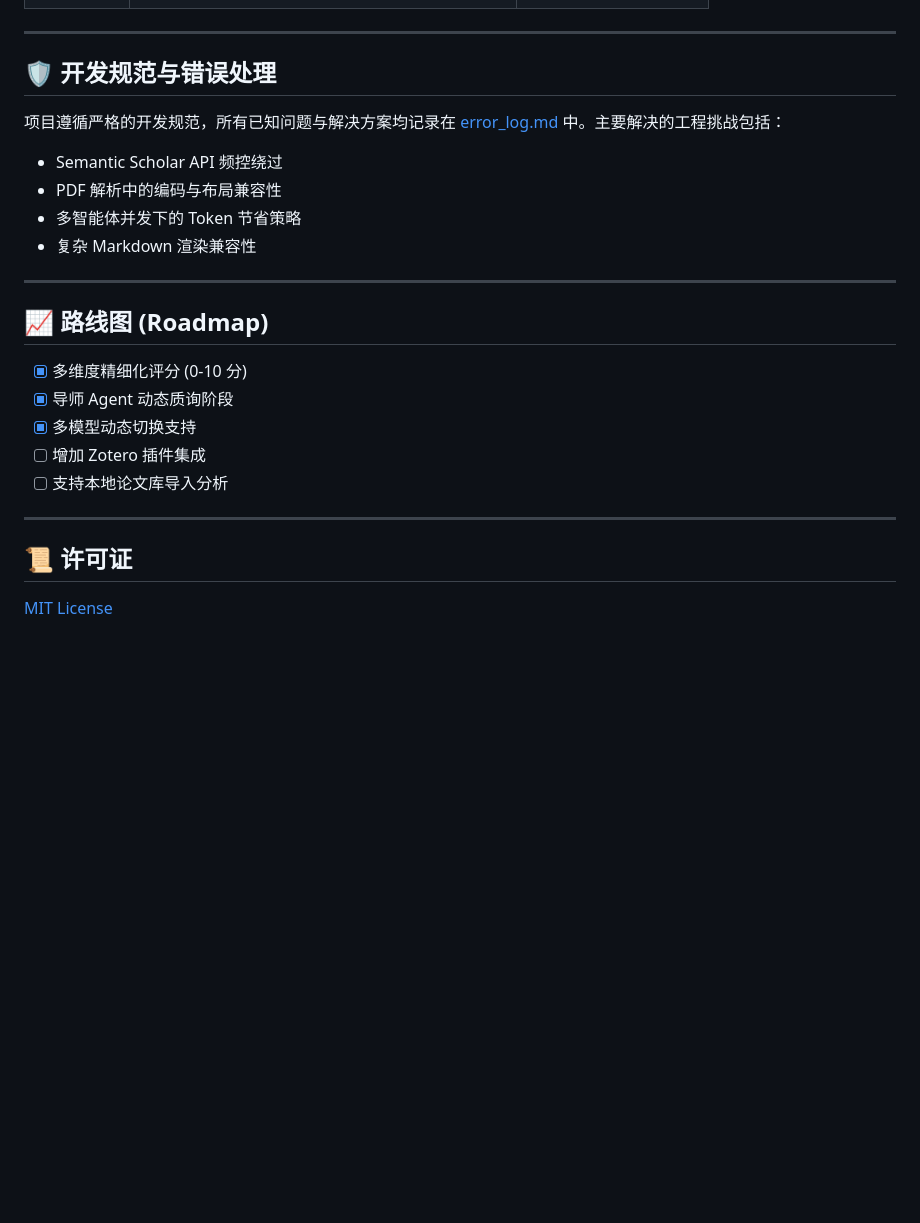
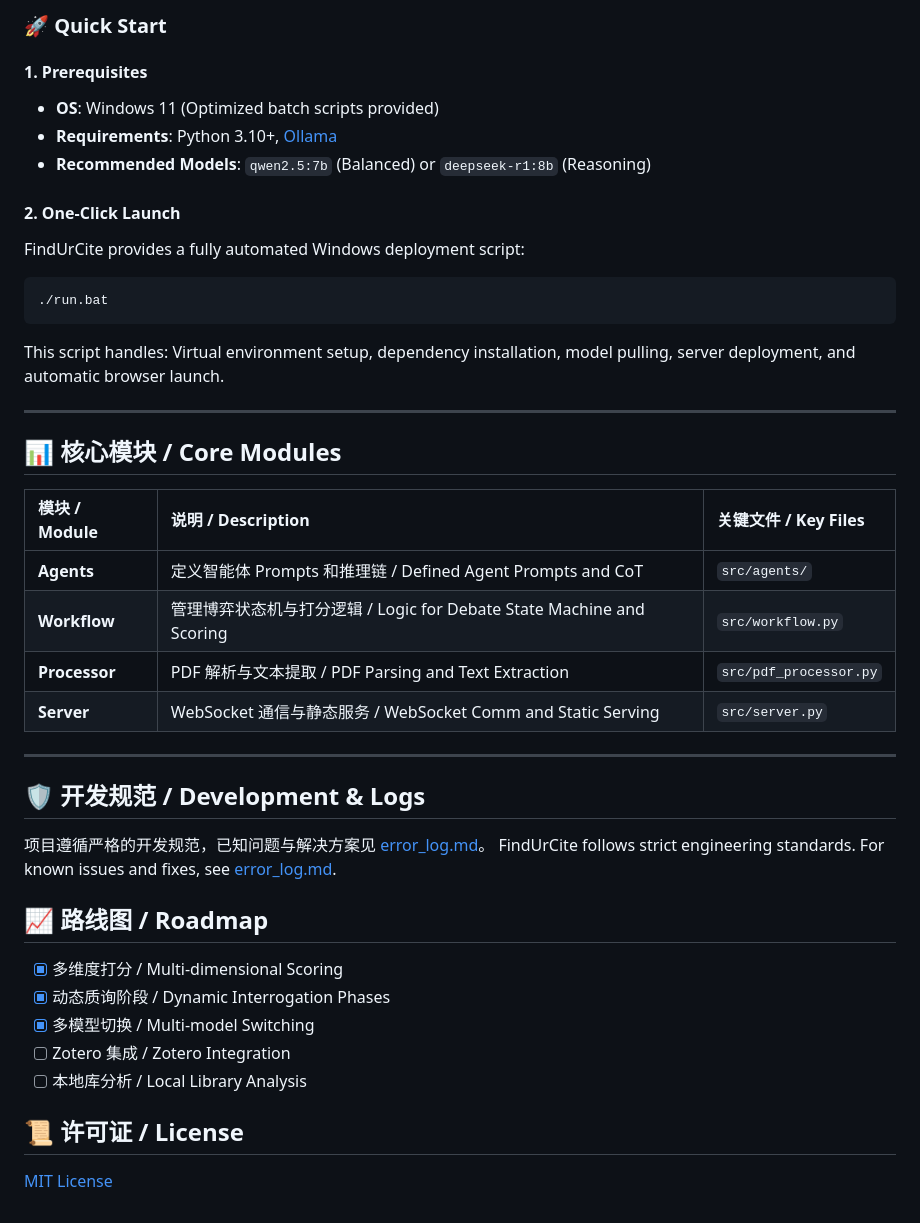
Before and after one commit to A0NECRN/FindUrCite, a Markdown page: README.md, the part around one of its changes. GitHub-like rendering; blank space fills up the shorter version.

Commit message:
docs: update README to bilingual (CN/EN)

````diff
--- a/README.md
+++ b/README.md
@@ -66,24 +75,41 @@ graph TD
+### 🚀 Quick Start
+
+#### 1. Prerequisites
+- **OS**: Windows 11 (Optimized batch scripts provided)
+- **Requirements**: Python 3.10+, [Ollama](https://ollama.com/)
+- **Recommended Models**: `qwen2.5:7b` (Balanced) or `deepseek-r1:8b` (Reasoning)
+
+#### 2. One-Click Launch
+FindUrCite provides a fully automated Windows deployment script:
+```powershell
+./run.bat
+```
+This script handles: Virtual environment setup, dependency installation, model pulling, server deployment, and automatic browser launch.
 
 ---
 
-## 🛡️ 开发规范与错误处理
+## 📊 核心模块 / Core Modules
 
-项目遵循严格的开发规范，所有已知问题与解决方案均记录在 [error_log.md](error_log.md) 中。主要解决的工程挑战包括：
-- Semantic Scholar API 频控绕过
-- PDF 解析中的编码与布局兼容性
-- 多智能体并发下的 Token 节省策略
-- 复杂 Markdown 渲染兼容性
+| 模块 / Module | 说明 / Description | 关键文件 / Key Files |
+| :--- | :--- | :--- |
+| **Agents** | 定义智能体 Prompts 和推理链 / Defined Agent Prompts and CoT | `src/agents/` |
+| **Workflow** | 管理博弈状态机与打分逻辑 / Logic for Debate State Machine and Scoring | `src/workflow.py` |
+| **Processor** | PDF 解析与文本提取 / PDF Parsing and Text Extraction | `src/pdf_processor.py` |
+| **Server** | WebSocket 通信与静态服务 / WebSocket Comm and Static Serving | `src/server.py` |
 
 ---
 
-## 📈 路线图 (Roadmap)
-- [x] 多维度精细化评分 (0-10 分)
-- [x] 导师 Agent 动态质询阶段
-- [x] 多模型动态切换支持
-- [ ] 增加 Zotero 插件集成
-- [ ] 支持本地论文库导入分析
+## 🛡️ 开发规范 / Development & Logs
 
----
+项目遵循严格的开发规范，已知问题与解决方案见 [error_log.md](error_log.md)。
+FindUrCite follows strict engineering standards. For known issues and fixes, see [error_log.md](error_log.md).
 
-## 📜 许可证
+## 📈 路线图 / Roadmap
+- [x] 多维度打分 / Multi-dimensional Scoring
+- [x] 动态质询阶段 / Dynamic Interrogation Phases
+- [x] 多模型切换 / Multi-model Switching
+- [ ] Zotero 集成 / Zotero Integration
+- [ ] 本地库分析 / Local Library Analysis
+
+## 📜 许可证 / License
 [MIT License](LICENSE)
````
Also changed, not shown: other parts of README.md (+30 -21 lines).
